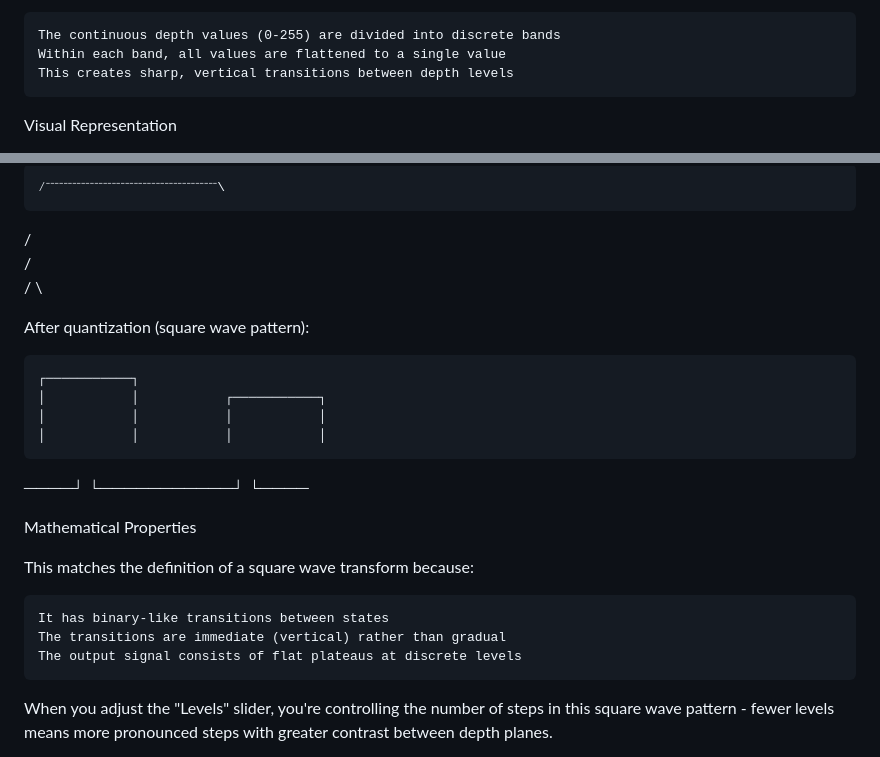
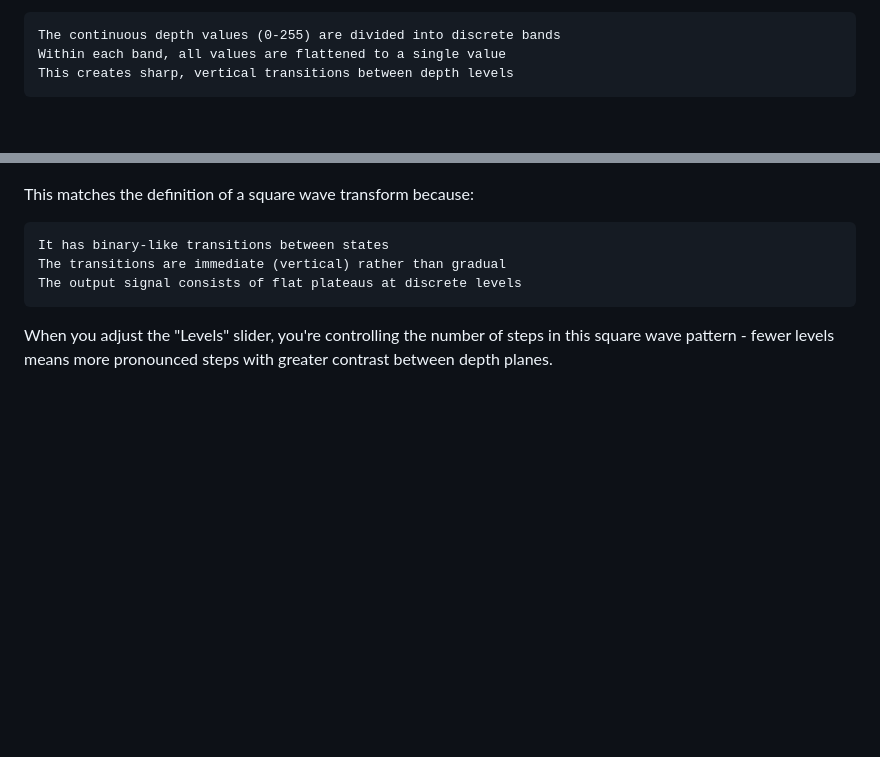
Before and after one commit to Angledcrystals/AndroidVR, a Markdown page: README.md, 2 parts joined by grey strips. Rendered like a GitHub page; blank space fills up the shorter version.

```diff
--- a/README.md
+++ b/README.md
@@ -29,5 +29,4 @@ This creates a stair-step function which is mathematically equivalent to a squar
     Within each band, all values are flattened to a single value
     This creates sharp, vertical transitions between depth levels
 
-Visual Representation
 
@@ -35,18 +34,4 @@ Original depth (smooth curve):
 
-    ⁄⁻⁻⁻⁻⁻⁻⁻⁻⁻⁻⁻⁻⁻⁻⁻⁻⁻⁻⁻⁻⁻⁻⁻⁻⁻⁻⁻⁻⁻⁻⁻⁻⁻⁻⁻⁻⁻⁻⁻\
-   /                                      \
-  /                                        \
- /                                          \
-
-After quantization (square wave pattern):
-
-    ┌───────────┐
-    │           │           ┌───────────┐
-    │           │           │           │
-    │           │           │           │
-────┘           └───────────┘           └────
-
-Mathematical Properties
 
 This matches the definition of a square wave transform because:
 
```
Also changed, not shown: other parts of README.md (+1 -1 lines).
